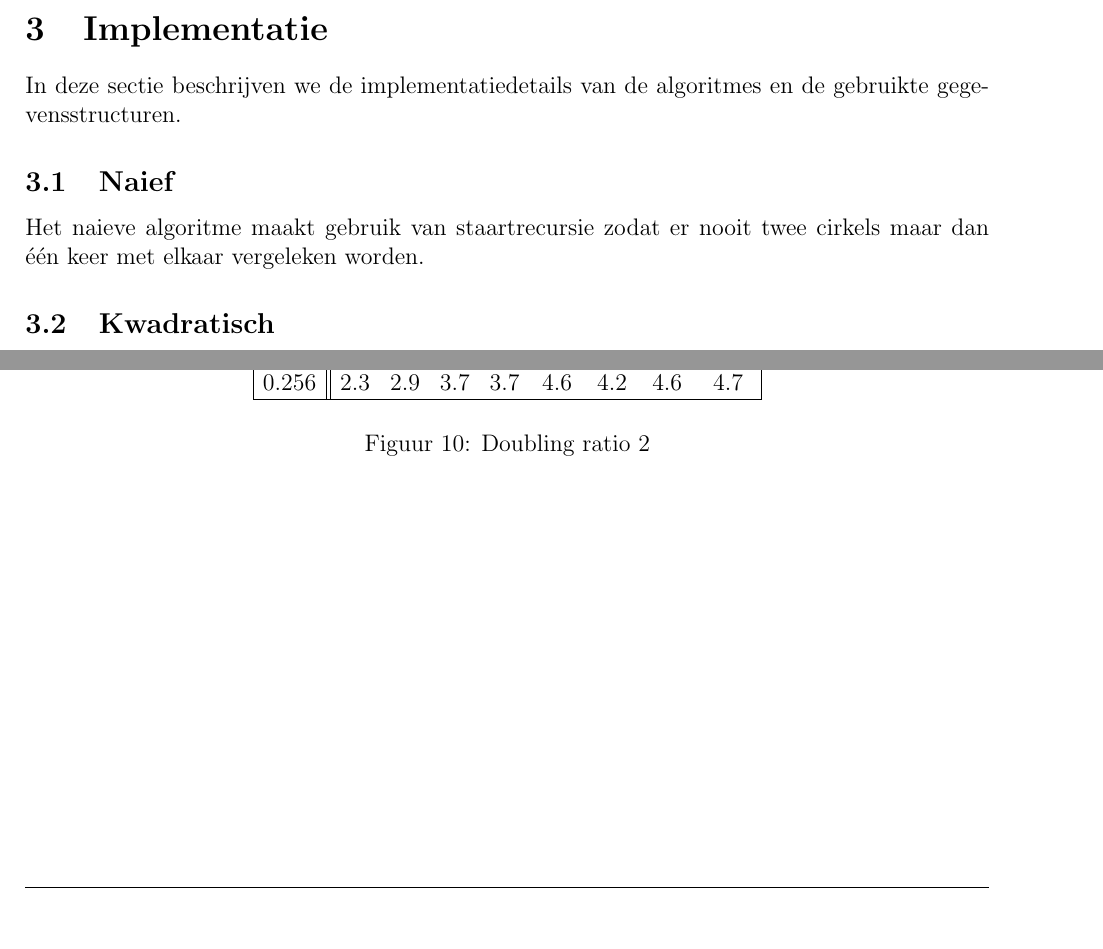
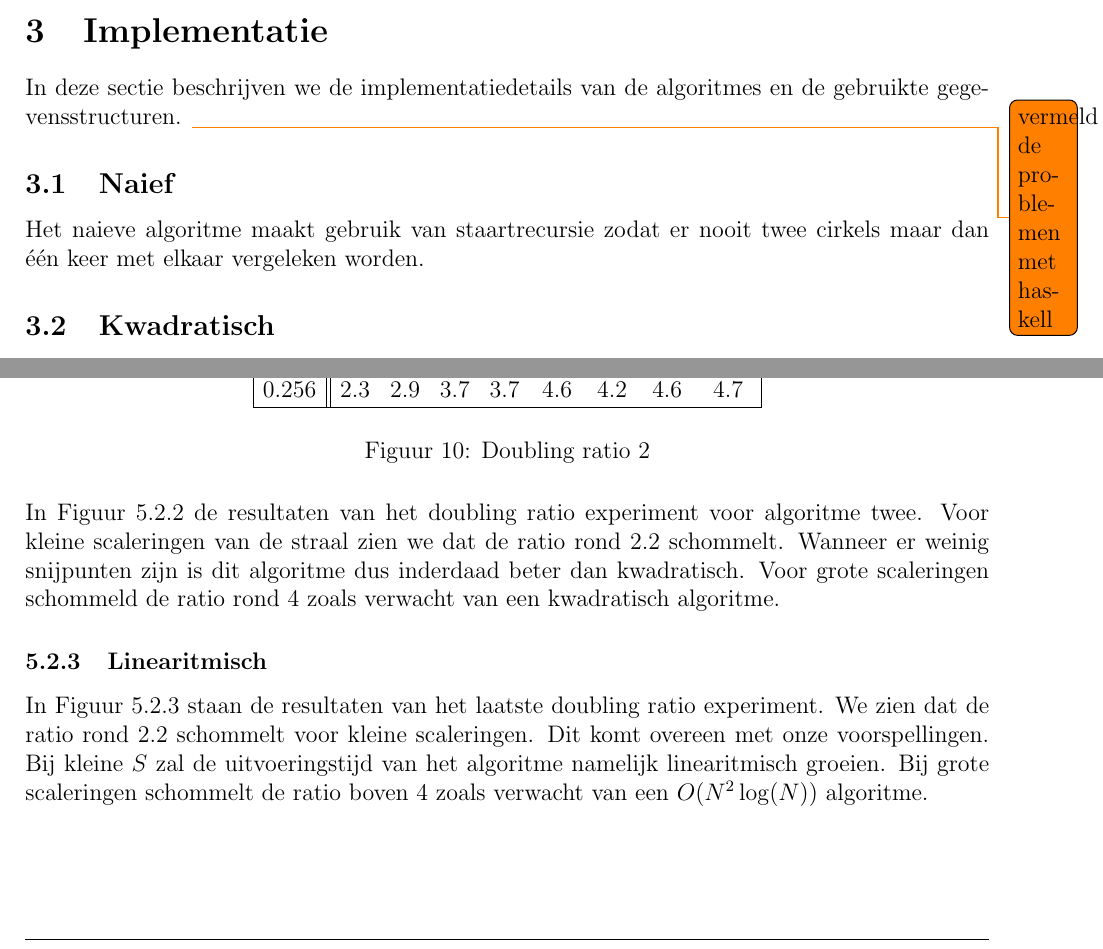
Before and after one commit to NorfairKing/TMI-project-2014, a LaTeX document (verslag/verslag.tex, which reads verslag/implementatie.tex, verslag/resultaten.tex): two parts of pages 12 and 18 of 19, joined at a grey line, cut so that both start at the same text. Compiled offline with pdfLaTeX.

Commit message:
more report

```diff
--- a/verslag/implementatie.tex
+++ b/verslag/implementatie.tex
@@ -1,5 +1,6 @@
 \section{Implementatie}
 In deze sectie beschrijven we de implementatiedetails van de algoritmes en de gebruikte gegevensstructuren.
+\todo{vermeld de problemen met haskell}
 
 \subsection{Naief}
 Het naieve algoritme maakt gebruik van staartrecursie zodat er nooit twee cirkels maar dan \'e\'en keer met elkaar vergeleken worden.
--- a/verslag/resultaten.tex
+++ b/verslag/resultaten.tex
@@ -45,6 +46,8 @@ Figuur \ref{fig:doublingratio_1} toont de resultaten van het doubling ratio exer
 \label{fig:doublingratio_2}
 \caption{Doubling ratio 2}
 \end{figure}
+In Figuur \ref{fig:doublingratio_2} de resultaten van het doubling ratio experiment voor algoritme twee. Voor kleine scaleringen van de straal zien we dat de ratio rond $2.2$ schommelt. Wanneer er weinig snijpunten zijn is dit algoritme dus inderdaad beter dan kwadratisch.
+Voor grote scaleringen schommeld de ratio rond $4$ zoals verwacht van een kwadratisch algoritme.
 
 \subsubsection{Linearitmisch}
 \begin{figure}[h]
@@ -52,3 +55,8 @@ Figuur \ref{fig:doublingratio_1} toont de resultaten van het doubling ratio exer
 \label{fig:doublingratio_3}
 \caption{Doubling ratio 3}
 \end{figure}
+In Figuur \ref{fig:doublingratio_3} staan de resultaten van het laatste doubling ratio experiment.
+We zien dat de ratio rond 2.2 schommelt voor kleine scaleringen.
+Dit komt overeen met onze voorspellingen.
+Bij kleine $S$ zal de uitvoeringstijd van het algoritme namelijk linearitmisch groeien.
+Bij grote scaleringen schommelt de ratio boven $4$ zoals verwacht van een $O(N^2\log(N))$ algoritme.
```
Also changed, not shown: verslag/resultaten.tex (1 more changed lines).
